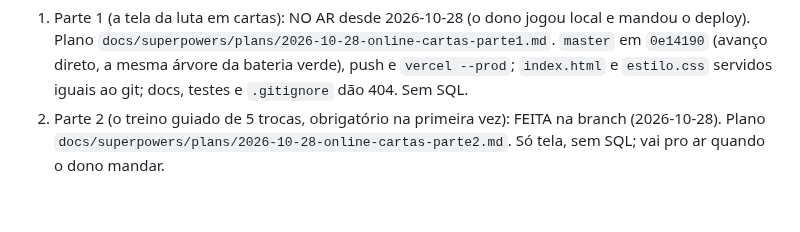
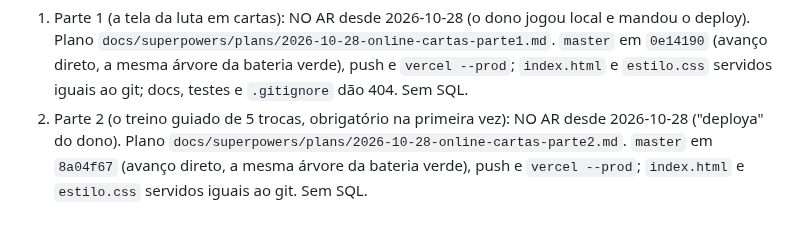
Before and after one commit to giovanecabral/octogono, a Markdown page: PENDENCIAS.md, the part around the change. Drawn GitHub-style.

Commit message:
PENDENCIAS: treino guiado do Online no ar (2026-10-28)
Co-Authored-By: Claude Opus 5.5 <noreply@anthropic.com>

```diff
--- a/PENDENCIAS.md
+++ b/PENDENCIAS.md
@@ -2536,6 +2536,8 @@ branch `online-cartas`.
    `vercel --prod`; `index.html` e `estilo.css` servidos iguais ao git;
    docs, testes e `.gitignore` dão 404. Sem SQL.
 2. Parte 2 (o treino guiado de 5 trocas, obrigatório na primeira vez):
-   FEITA na branch (2026-10-28). Plano
-   `docs/superpowers/plans/2026-10-28-online-cartas-parte2.md`. Só tela,
-   sem SQL; vai pro ar quando o dono mandar.
+   NO AR desde 2026-10-28 ("deploya" do dono). Plano
+   `docs/superpowers/plans/2026-10-28-online-cartas-parte2.md`. `master`
+   em `8a04f67` (avanço direto, a mesma árvore da bateria verde), push e
+   `vercel --prod`; `index.html` e `estilo.css` servidos iguais ao git.
+   Sem SQL.
```
